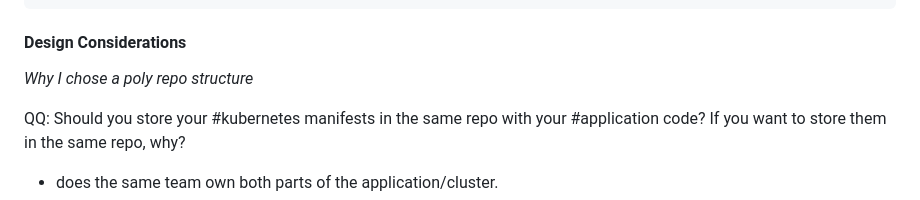
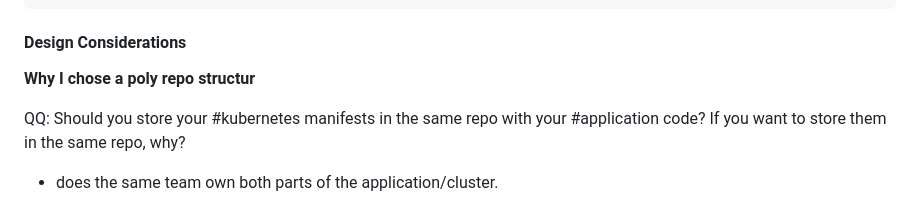
Before and after one commit to afriteknz/k8s-infrastructure, a Markdown page: README.md, the part around the change. Rendered like a GitHub page.

```diff
--- a/README.md
+++ b/README.md
@@ -88,7 +88,7 @@ This write up will focus on developing a CI/CD pipeline (build, integrate and de
 
 #### Design Considerations
 
-*Why I chose a poly repo structure*
+**Why I chose a poly repo structur**
 
   QQ: Should you store your #kubernetes manifests in the same repo with your #application code? If you want to store them in the same repo, why?
 
```
